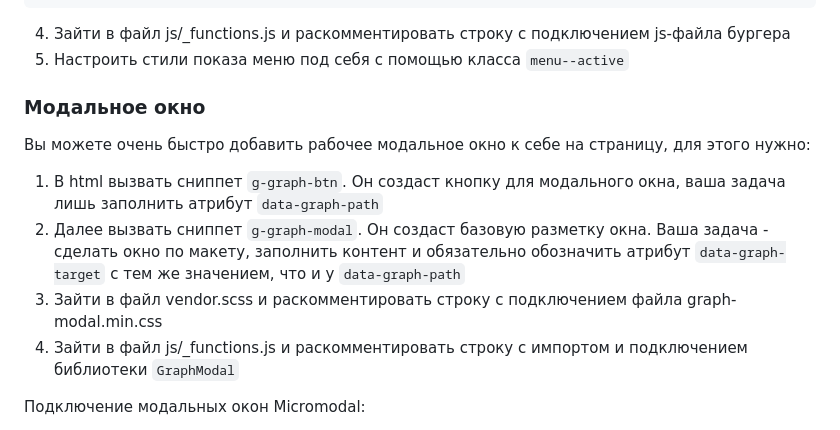
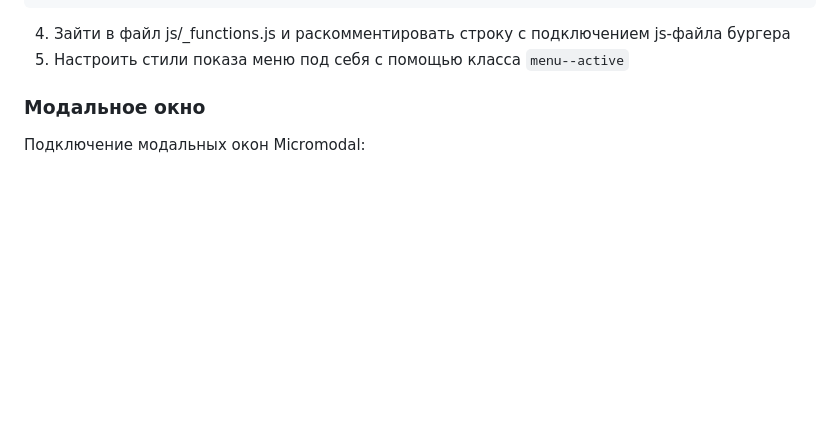
Before and after one commit to ruvick/start-gulp-graph, a Markdown page: README.md, the part around the change. Rendered like a GitHub page; blank space fills up the shorter version.

```diff
--- a/README.md
+++ b/README.md
@@ -184,13 +184,6 @@ __Внимание!__ В файле _functions.js_ описаны лишь по
 5. Настроить стили показа меню под себя с помощью класса `menu--active`
 
 ### Модальное окно
-
-Вы можете очень быстро добавить рабочее модальное окно к себе на страницу, для этого нужно:
-
-1. В html вызвать сниппет `g-graph-btn`. Он создаст кнопку для модального окна, ваша задача лишь заполнить атрибут `data-graph-path`
-2. Далее вызвать сниппет `g-graph-modal`. Он создаст базовую разметку окна. Ваша задача - сделать окно по макету, заполнить контент и обязательно обозначить атрибут `data-graph-target` с тем же значением, что и у `data-graph-path`
-3. Зайти в файл vendor.scss и раскомментировать строку с подключением файла graph-modal.min.css
-4. Зайти в файл js/_functions.js и раскомментировать строку с импортом и подключением библиотеки `GraphModal`
 
 Подключение модальных окон Micromodal:
 
```
